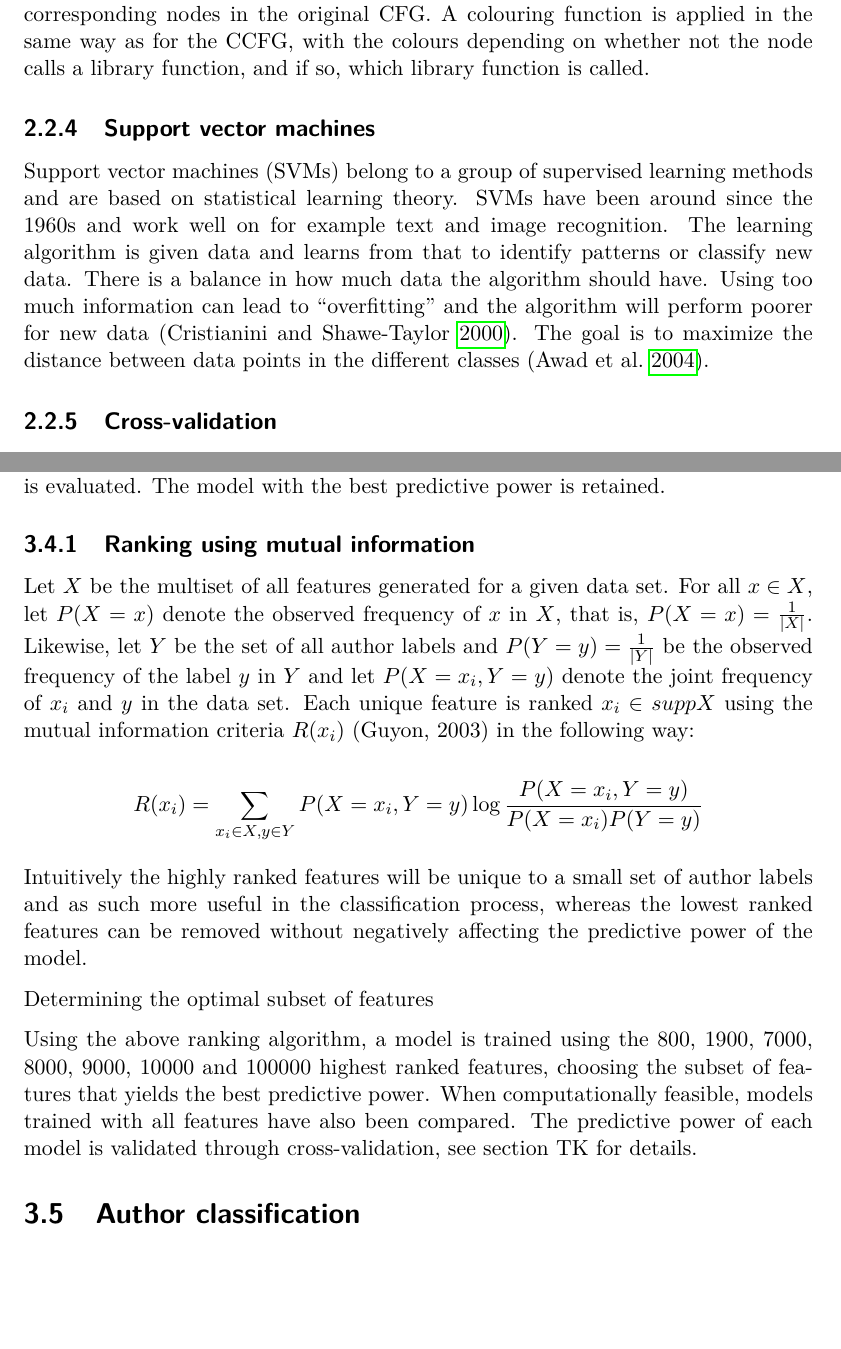
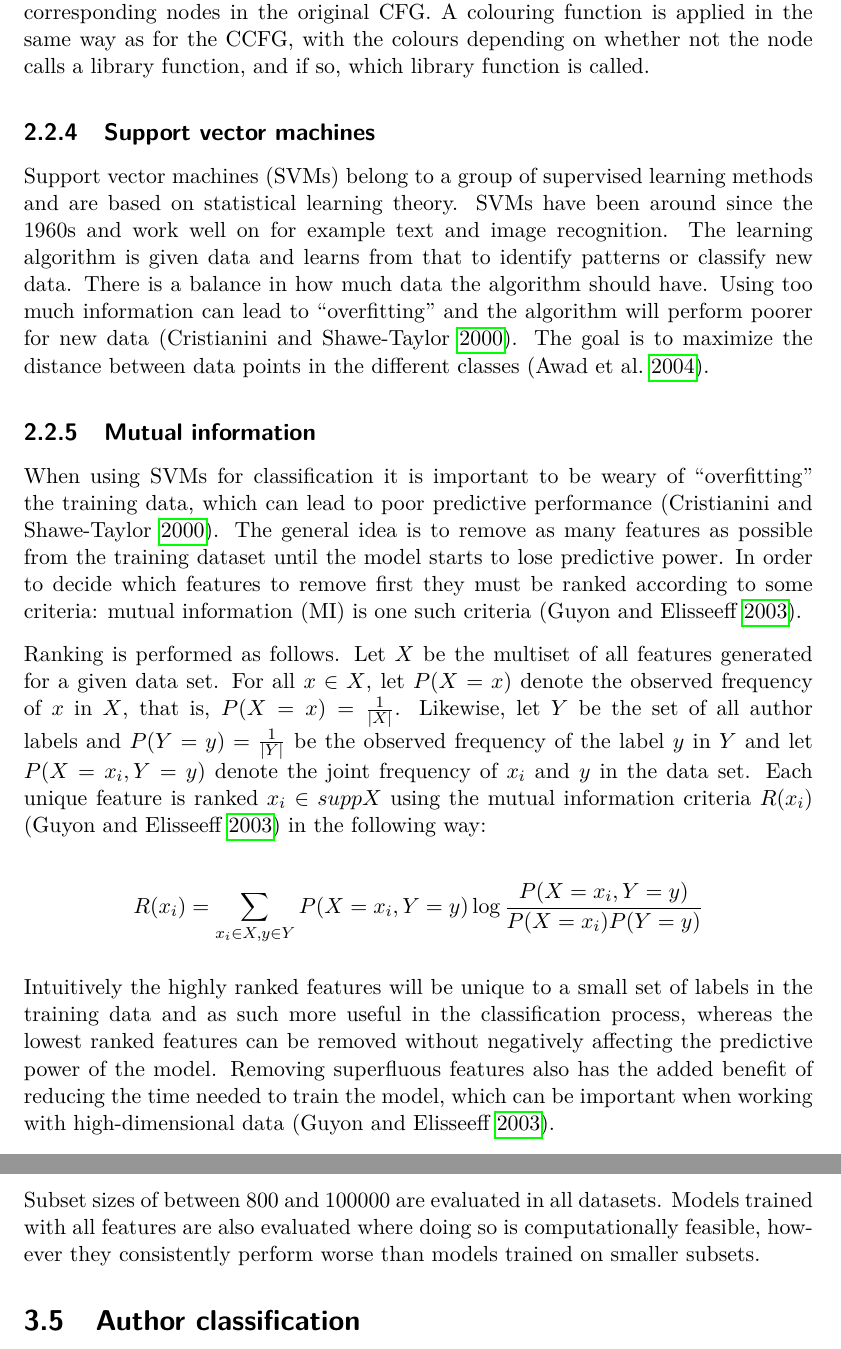
Before and after one commit to macaullyjames/bachelor-thesis, a LaTeX thesis (thesis.tex): two parts of pages 14 and 20 of 32, joined at a grey line, cut so that both start at the same text, the shorter picture padded with empty space. Compiled offline with pdfLaTeX.

Commit message:
Move MI to technical background

```diff
--- a/thesis.tex
+++ b/thesis.tex
@@ -338,6 +338,7 @@ the same way as for the CCFG, with the colours depending on whether not the
 node calls a library function, and if so, which library function is called.
 
 \subsection{Support vector machines}
+\label{sec:svms}
 Support vector machines (SVMs) belong to a group of supervised learning methods
 and are based on statistical learning theory. SVMs have been around since the
 1960s and work well on for example text and image recognition. The learning
@@ -347,6 +348,35 @@ too much information can lead to ``overfitting'' and the algorithm will perform
 poorer for new data \parencite{cristianini2000introduction}. The goal is to
 maximize the distance between data points in the different classes
  \parencite{awad2004effective}.
+
+\subsection{Mutual information}
+When using SVMs for classification it is important to be weary of
+``overfitting'' the training data, which can lead to poor predictive
+performance \parencite{cristianini2000introduction}. The general idea is to
+remove as many features as possible from the training dataset until the model
+starts to lose predictive power. In order to decide which features to remove
+first they must be ranked according to some criteria: mutual information (MI)
+is one such criteria \parencite{guyon2003introduction}.
+
+Ranking is performed as follows. Let $X$ be the multiset of all features
+generated for a given data set. For all $x \in X$, let $P(X = x)$ denote the
+observed frequency of $x$ in $X$, that is, $P(X = x) = \frac{1}{|X|}$.
+Likewise, let $Y$ be the set of all author labels and $P(Y = y)= \frac{1}{|Y|}$
+be the observed frequency of the label $y$ in $Y$ and let $P(X=x_i,Y=y)$ denote
+the joint frequency of $x_i$ and $y$ in the data set. Each unique feature is
+ranked $x_i \in supp X $ using the mutual information criteria $R(x_i)$
+\parencite{guyon2003introduction} in the following way:
+
+$$R(x_i)= \sum_{x_i \in X, y \in Y} P(X=x_i,Y=y) \log \frac{P(X = x_i,
+Y = y)}{P(X = x_i)P(Y = y)}$$
+
+Intuitively the highly ranked features will be unique to a small set of
+labels in the training data and as such more useful in the classification
+process, whereas the lowest ranked features can be removed without negatively
+affecting the predictive power of the model. Removing superfluous features also
+has the added benefit of reducing the time needed to train the model, which can
+be important when working with high-dimensional data
+\parencite{guyon2003introduction}.
 
 \subsection{Cross-validation}
 Cross-validation is a common method used when testing predictions. It is a
@@ -563,3 +590,0 @@ achieve this, features are ranked according to the mutual information
-criteria \parencite{guyon2003introduction} and then a model trained
-with varying sizes of subsets of the highest ranking features is evaluated. The model with
-the best predictive power is retained.
@@ -566,29 +596,9 @@ the best predictive power is retained.
+\ref{sec:classification}) and the model that performs the best is retained.
 
-\subsection{Ranking using mutual information}
-Let $X$ be the multiset of all features generated for a given data set. For all
-$x \in X$, let $P(X = x)$ denote the observed frequency of $x$ in $X$, that is,
-$P(X = x) = \frac{1}{|X|}$. Likewise, let $Y$ be the set of all author labels
-and $P(Y = y)= \frac{1}{|Y|}$ be the observed frequency of the label $y$ in $Y$
-and let $P(X=x_i,Y=y)$ denote the joint frequency of $x_i$ and $y$ in the data
-set. Each unique feature is ranked $x_i \in supp X $ using the mutual information
-criteria $R(x_i)$ (Guyon, 2003) in the following way:
-
-$$R(x_i)= \sum_{x_i \in X, y \in Y} P(X=x_i,Y=y) \log \frac{P(X = x_i,
-Y = y)}{P(X = x_i)P(Y = y)}$$
-
-Intuitively the highly ranked features will be unique to a small set of author
-labels and as such more useful in the classification process, whereas the
-lowest ranked features can be removed without negatively affecting the
-predictive power of the model.
-
-Determining the optimal subset of features
-
-Using the above ranking algorithm, a model is trained using the 800, 1900, 7000,
-8000, 9000, 10000 and 100000 highest ranked features, choosing the subset of
-features that yields the best predictive power. When computationally feasible, models
-trained with all features have also been compared.
-The predictive power of each model is validated through cross-validation, see
-section TK for details.
+Subset sizes of between 800 and 100000 are evaluated in all datasets. Models
+trained with all features are also evaluated where doing so is computationally
+feasible, however they consistently perform worse than models trained on
+smaller subsets.
 
 \section{Author classification}
 As in the original paper from Rosenblum et al., classification is performed
```
Also changed, not shown: thesis.tex (9 more changed lines).
